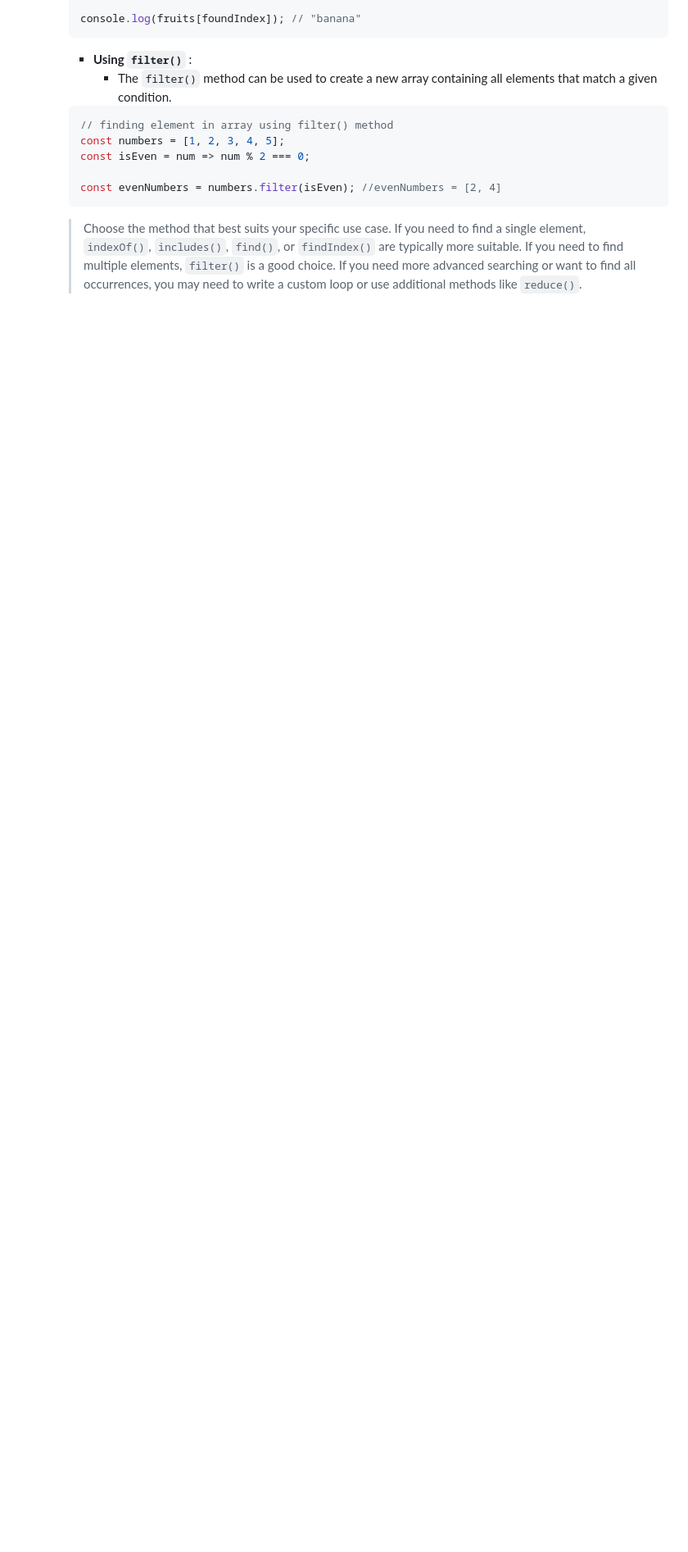
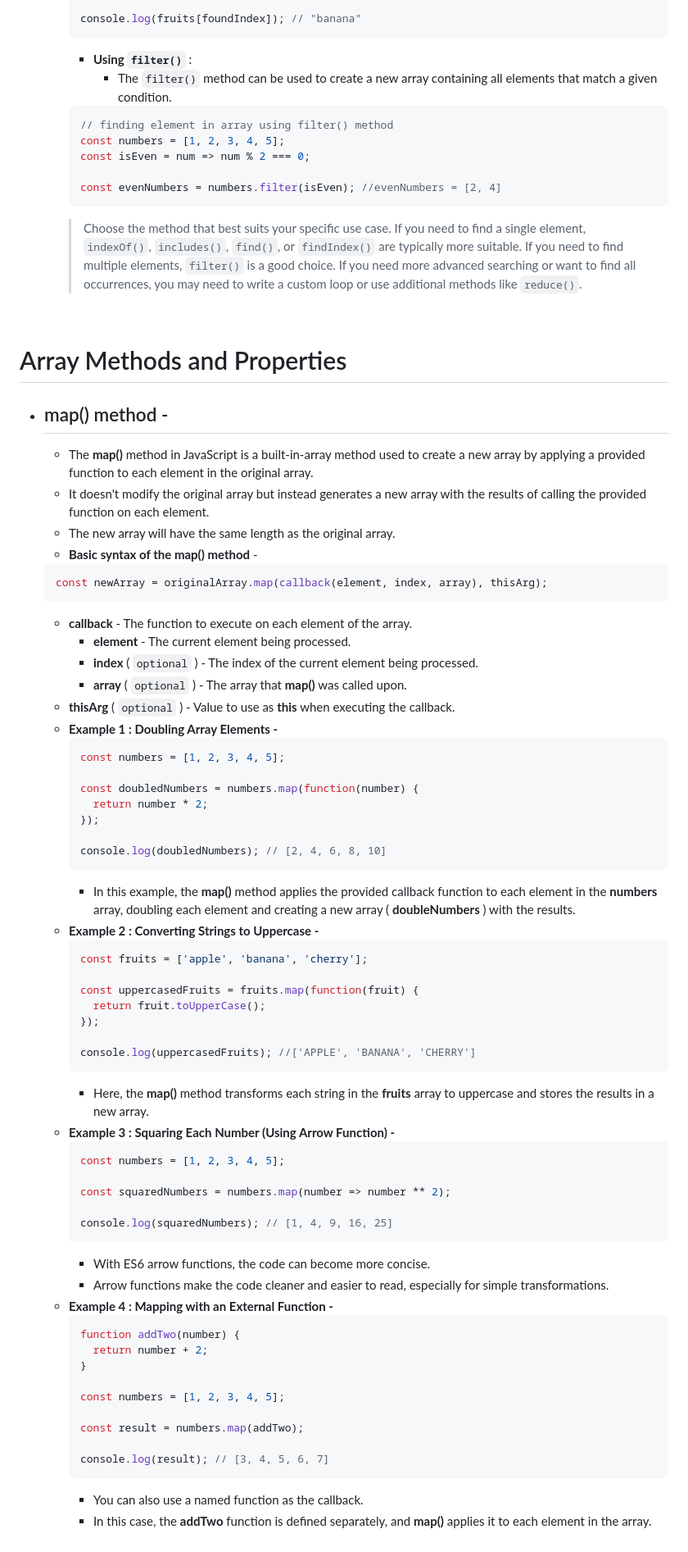
Before and after one commit to Raghav-0311/Stydy-Material, a Markdown page: JavaScript/12-Arrays.md, the part around the change. Shown: that part at 82% size. GitHub-like rendering; blank space fills up the shorter version.

Commit message:
Array.map() method

````diff
--- a/JavaScript/12-Arrays.md
+++ b/JavaScript/12-Arrays.md
@@ -201,3 +201,66 @@ Arrays in JavaScript are versatile and fundamental data structures that allow yo
     ```
 
     > Choose the method that best suits your specific use case. If you need to find a single element, ``indexOf()``, ``includes()``, ``find()``, or ``findIndex()`` are typically more suitable. If you need to find multiple elements, ``filter()`` is a good choice. If you need more advanced searching or want to find all occurrences, you may need to write a custom loop or use additional methods like ``reduce()``.
+
+<br />
+
+# Array Methods and Properties
+- ## map() method -
+  - The **map()** method in JavaScript is a built-in-array method used to create a new array by applying a provided function to each element in the original array.
+  - It doesn't modify the original array but instead generates a new array with the results of calling the provided function on each element.
+  - The new array will have the same length as the original array.
+  - **Basic syntax of the map() method** -
+  ```js
+  const newArray = originalArray.map(callback(element, index, array), thisArg);
+  ```
+  - **callback** - The function to execute on each element of the array.
+    - **element** - The current element being processed.
+    - **index** ( ``optional`` ) - The index of the current element being processed.
+    - **array** ( ``optional`` ) - The array that **map()** was called upon.
+  - **thisArg** ( ``optional`` ) - Value to use as **this** when executing the callback.
+  - **Example 1 : Doubling Array Elements -**
+    ```js
+    const numbers = [1, 2, 3, 4, 5];
+
+    const doubledNumbers = numbers.map(function(number) {
+      return number * 2;
+    });
+
+    console.log(doubledNumbers); // [2, 4, 6, 8, 10]
+    ```
+    - In this example, the **map()** method applies the provided callback function to each element in the **numbers** array, doubling each element and creating a new array ( **doubleNumbers** ) with the results.
+  - **Example 2 : Converting Strings to Uppercase -**
+    ```js
+    const fruits = ['apple', 'banana', 'cherry'];
+
+    const uppercasedFruits = fruits.map(function(fruit) {
+      return fruit.toUpperCase();
+    });
+
+    console.log(uppercasedFruits); //['APPLE', 'BANANA', 'CHERRY']
+    ```
+    - Here, the **map()** method transforms each string in the **fruits** array to uppercase and stores the results in a new array.
+  - **Example 3 : Squaring Each Number (Using Arrow Function) -**
+    ```js
+    const numbers = [1, 2, 3, 4, 5];
+
+    const squaredNumbers = numbers.map(number => number ** 2);
+
+    console.log(squaredNumbers); // [1, 4, 9, 16, 25]
+    ```
+    - With ES6 arrow functions, the code can become more concise.
+    - Arrow functions make the code cleaner and easier to read, especially for simple transformations.
+  - **Example 4 : Mapping with an External Function -**
+    ```js
+    function addTwo(number) {
+      return number + 2;
+    }
+
+    const numbers = [1, 2, 3, 4, 5];
+
+    const result = numbers.map(addTwo);
+
+    console.log(result); // [3, 4, 5, 6, 7]
+    ```
+    - You can also use a named function as the callback.
+    - In this case, the **addTwo** function is defined separately, and **map()** applies it to each element in the array.
````
